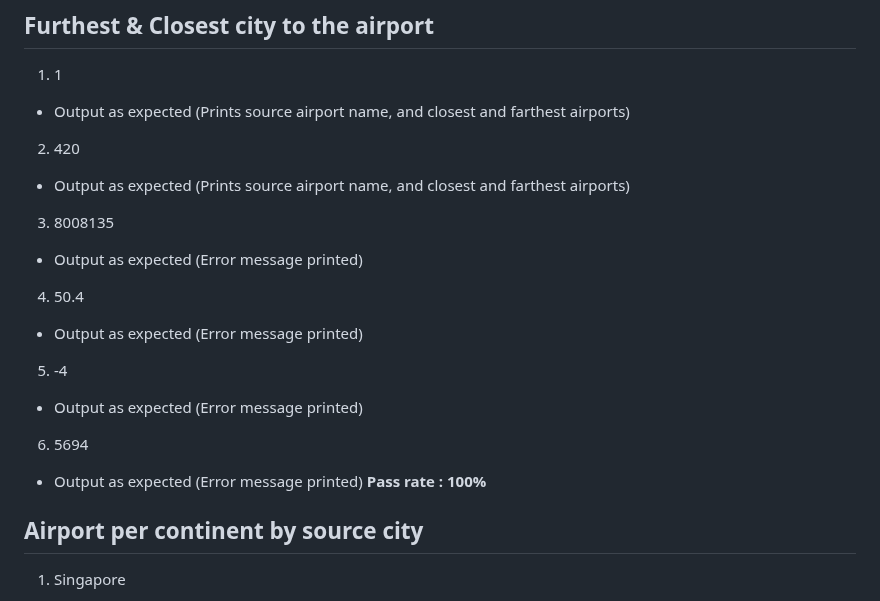
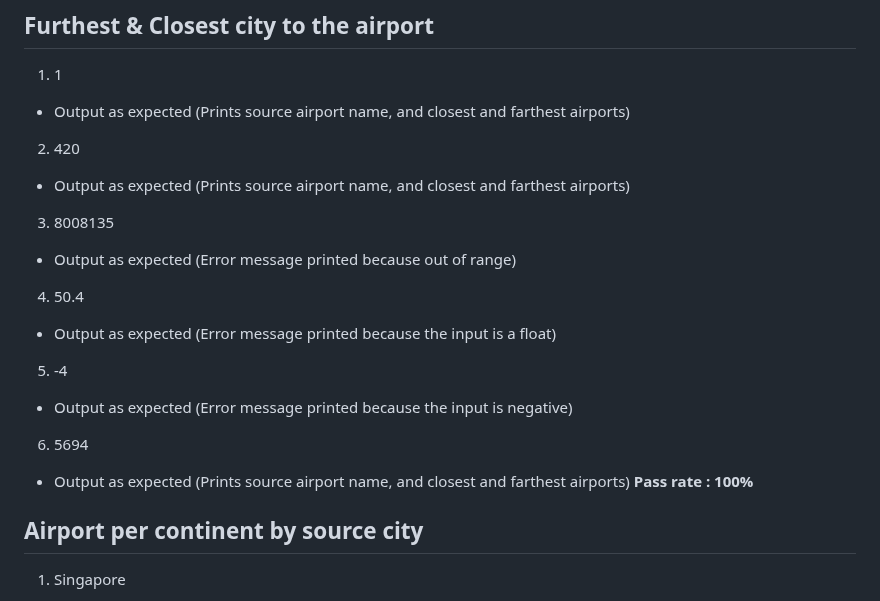
Before and after one commit to adityaagrawal53/industrial-training-flight-statistics, a Markdown page: README.md, the part around the change. Drawn GitHub-style.

```diff
--- a/README.md
+++ b/README.md
@@ -179,13 +179,13 @@ Index 8: aircraft type
 2. 420
 - Output as expected (Prints source airport name, and closest and farthest airports)
 3. 8008135
-- Output as expected (Error message printed)
+- Output as expected (Error message printed because out of range)
 4. 50.4
-- Output as expected (Error message printed)
+- Output as expected (Error message printed because the input is a float)
 5. -4
-- Output as expected (Error message printed)
+- Output as expected (Error message printed because the input is negative)
 6. 5694
-- Output as expected (Error message printed)
+- Output as expected (Prints source airport name, and closest and farthest airports)
 **Pass rate : 100%**
 
 ## Airport per continent by source city
```
